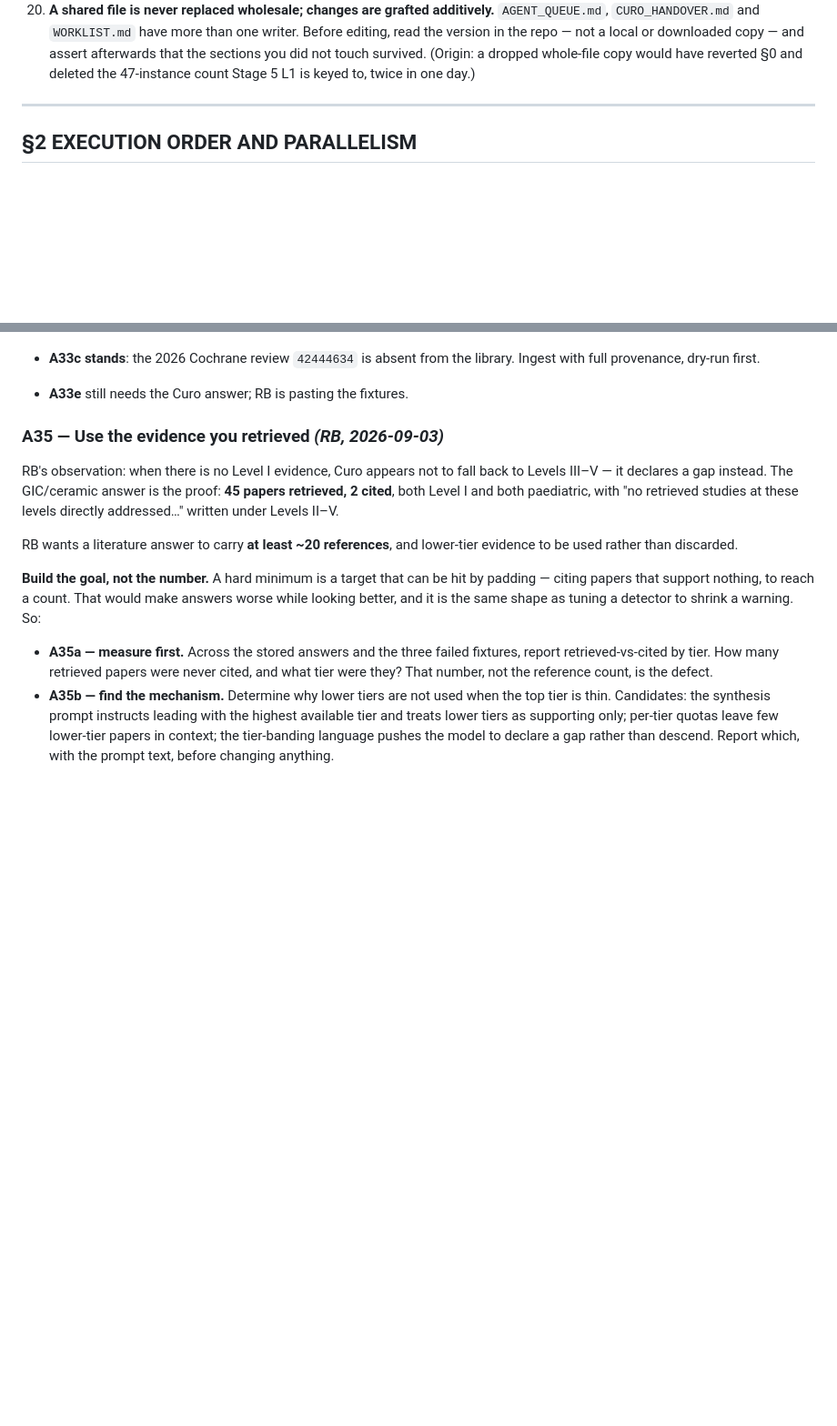
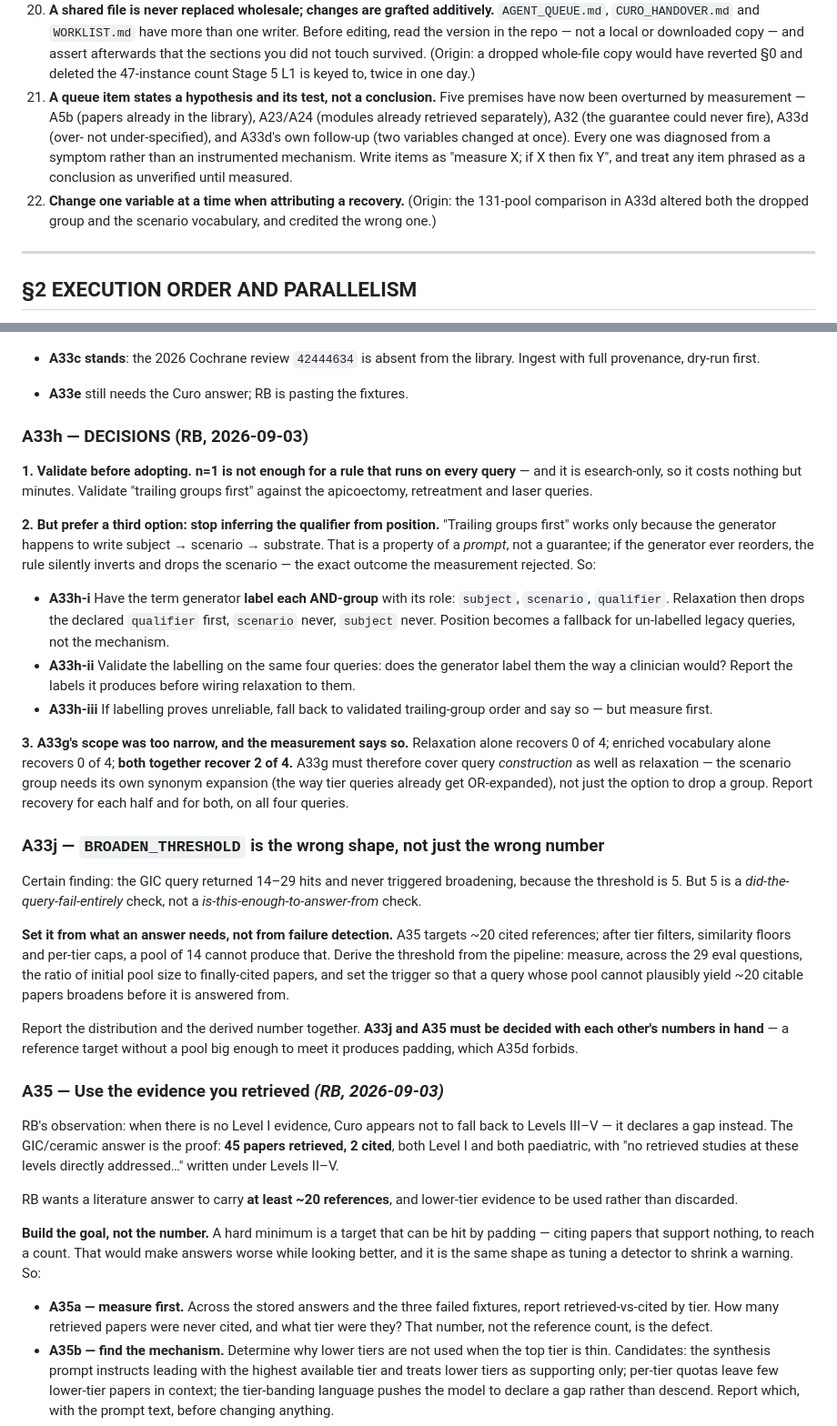
Before and after one commit to boseraison-alt/endoai-rag, a Markdown page: AGENT_QUEUE.md, 2 parts joined by grey strips. Shown at 91% size. Drawn GitHub-style; blank space fills up the shorter version.

Commit message:
queue: rules 21-22, A33h decisions, A33j, A35, A36, A37 (RB)
Co-Authored-By: Claude Opus 5 <noreply@anthropic.com>

```diff
--- a/AGENT_QUEUE.md
+++ b/AGENT_QUEUE.md
@@ -110,6 +110,16 @@ Opening instruction for the agent session:
     downloaded copy — and assert afterwards that the sections you did not touch
     survived. (Origin: a dropped whole-file copy would have reverted §0 and
     deleted the 47-instance count Stage 5 L1 is keyed to, twice in one day.)
+21. **A queue item states a hypothesis and its test, not a conclusion.** Five
+    premises have now been overturned by measurement — A5b (papers already in the
+    library), A23/A24 (modules already retrieved separately), A32 (the guarantee
+    could never fire), A33d (over- not under-specified), and A33d's own follow-up
+    (two variables changed at once). Every one was diagnosed from a symptom rather
+    than an instrumented mechanism. Write items as "measure X; if X then fix Y",
+    and treat any item phrased as a conclusion as unverified until measured.
+22. **Change one variable at a time when attributing a recovery.** (Origin: the
+    131-pool comparison in A33d altered both the dropped group and the scenario
+    vocabulary, and credited the wrong one.)
 
 ---
 
@@ -1417,6 +1427,52 @@ report rather than quietly correcting.
 - **A33c stands**: the 2026 Cochrane review `42444634` is absent from the library.
   Ingest with full provenance, dry-run first.
 - **A33e** still needs the Curo answer; RB is pasting the fixtures.
+
+### A33h — DECISIONS (RB, 2026-09-03)
+
+**1. Validate before adopting. n=1 is not enough for a rule that runs on every
+query** — and it is esearch-only, so it costs nothing but minutes. Validate
+"trailing groups first" against the apicoectomy, retreatment and laser queries.
+
+**2. But prefer a third option: stop inferring the qualifier from position.**
+"Trailing groups first" works only because the generator happens to write
+subject → scenario → substrate. That is a property of a *prompt*, not a guarantee;
+if the generator ever reorders, the rule silently inverts and drops the scenario —
+the exact outcome the measurement rejected. So:
+
+- **A33h-i** Have the term generator **label each AND-group** with its role:
+  `subject`, `scenario`, `qualifier`. Relaxation then drops the declared
+  `qualifier` first, `scenario` never, `subject` never. Position becomes a
+  fallback for un-labelled legacy queries, not the mechanism.
+- **A33h-ii** Validate the labelling on the same four queries: does the generator
+  label them the way a clinician would? Report the labels it produces before
+  wiring relaxation to them.
+- **A33h-iii** If labelling proves unreliable, fall back to validated
+  trailing-group order and say so — but measure first.
+
+**3. A33g's scope was too narrow, and the measurement says so.** Relaxation alone
+recovers 0 of 4; enriched vocabulary alone recovers 0 of 4; **both together
+recover 2 of 4.** A33g must therefore cover query *construction* as well as
+relaxation — the scenario group needs its own synonym expansion (the way tier
+queries already get OR-expanded), not just the option to drop a group. Report
+recovery for each half and for both, on all four queries.
+
+### A33j — `BROADEN_THRESHOLD` is the wrong shape, not just the wrong number
+
+Certain finding: the GIC query returned 14–29 hits and never triggered broadening,
+because the threshold is 5. But 5 is a *did-the-query-fail-entirely* check, not a
+*is-this-enough-to-answer-from* check.
+
+**Set it from what an answer needs, not from failure detection.** A35 targets ~20
+cited references; after tier filters, similarity floors and per-tier caps, a pool
+of 14 cannot produce that. Derive the threshold from the pipeline: measure, across
+the 29 eval questions, the ratio of initial pool size to finally-cited papers, and
+set the trigger so that a query whose pool cannot plausibly yield ~20 citable
+papers broadens before it is answered from.
+
+Report the distribution and the derived number together. **A33j and A35 must be
+decided with each other's numbers in hand** — a reference target without a pool
+big enough to meet it produces padding, which A35d forbids.
 
 ### A35 — Use the evidence you retrieved  *(RB, 2026-09-03)*
 
```
